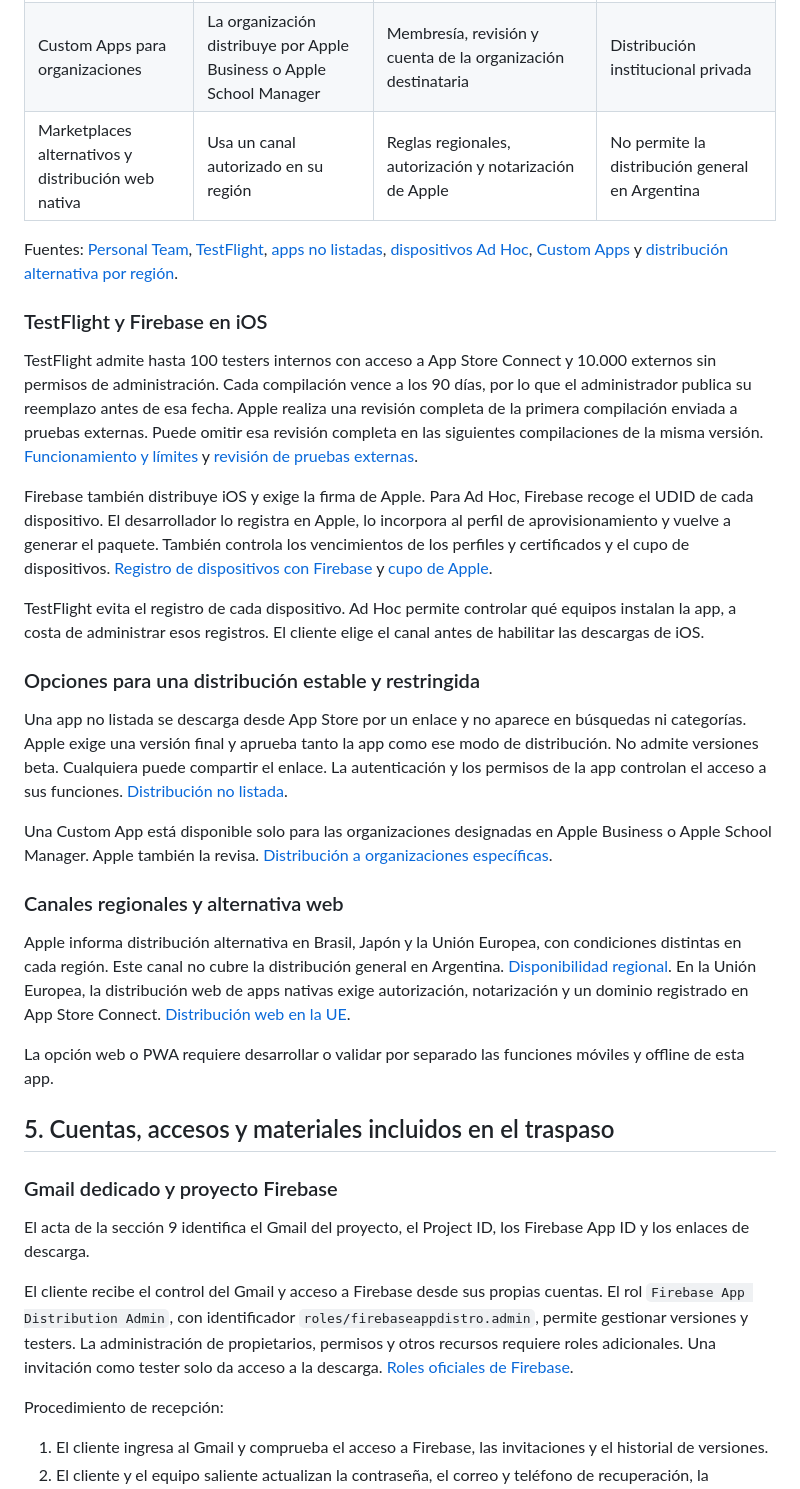
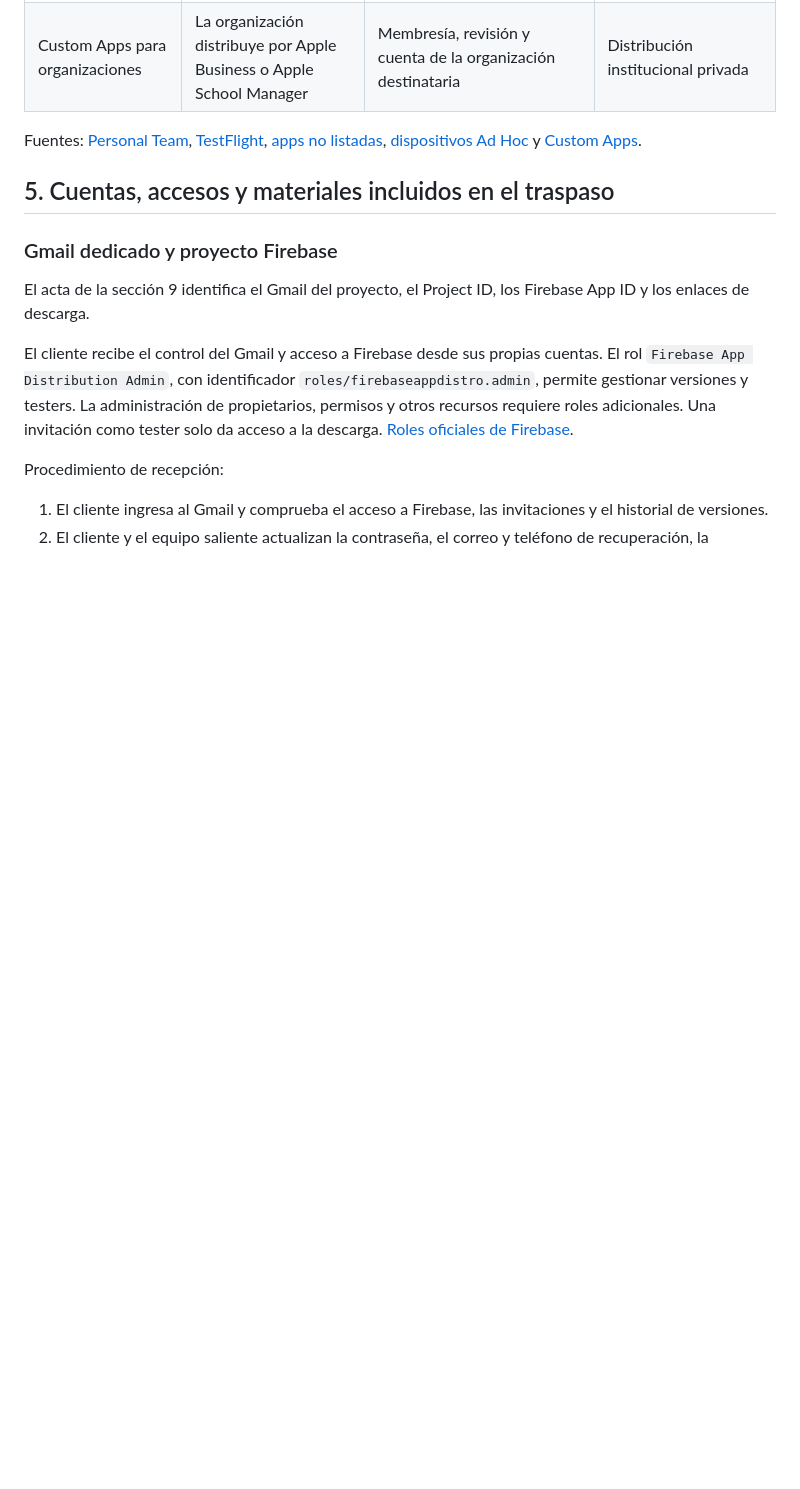
Before and after one commit to IngenieriaParaLaAlimentacion/app_mobile, a Markdown page: docs/traspaso-app-mobile.md, the part around the change. Rendered like a GitHub page; blank space fills up the shorter version.

Commit message:
docs: trim iOS distribution details

```diff
--- a/docs/traspaso-app-mobile.md
+++ b/docs/traspaso-app-mobile.md
@@ -61,29 +61,8 @@ TestFlight, App Store y Ad Hoc requieren una membresía activa del Apple Develop
 | App Store no listado | Abre un enlace directo a la ficha | Apple revisa la app y aprueba el modo no listado. Cualquiera con el enlace puede descargarla | Distribución estable sin aparecer en búsquedas |
 | Ad Hoc con Firebase o entrega directa | Instala un IPA firmado para su dispositivo registrado | Membresía y registro del identificador del dispositivo, UDID. Hasta 100 dispositivos por familia y año de membresía | Pocos equipos conocidos, con administración de sus registros |
 | Custom Apps para organizaciones | La organización distribuye por Apple Business o Apple School Manager | Membresía, revisión y cuenta de la organización destinataria | Distribución institucional privada |
-| Marketplaces alternativos y distribución web nativa | Usa un canal autorizado en su región | Reglas regionales, autorización y notarización de Apple | No permite la distribución general en Argentina |
 
-Fuentes: [Personal Team](https://developer.apple.com/help/account/basics/about-your-developer-account), [TestFlight](https://developer.apple.com/help/app-store-connect/test-a-beta-version/testflight-overview), [apps no listadas](https://developer.apple.com/support/unlisted-app-distribution/), [dispositivos Ad Hoc](https://developer.apple.com/help/account/devices/devices-overview), [Custom Apps](https://developer.apple.com/support/volume-purchase-and-custom-apps/) y [distribución alternativa por región](https://support.apple.com/en-us/118110).
-
-### TestFlight y Firebase en iOS
-
-TestFlight admite hasta 100 testers internos con acceso a App Store Connect y 10.000 externos sin permisos de administración. Cada compilación vence a los 90 días, por lo que el administrador publica su reemplazo antes de esa fecha. Apple realiza una revisión completa de la primera compilación enviada a pruebas externas. Puede omitir esa revisión completa en las siguientes compilaciones de la misma versión. [Funcionamiento y límites](https://developer.apple.com/help/app-store-connect/test-a-beta-version/testflight-overview) y [revisión de pruebas externas](https://developer.apple.com/help/app-store-connect/test-a-beta-version/invite-external-testers).
-
-Firebase también distribuye iOS y exige la firma de Apple. Para Ad Hoc, Firebase recoge el UDID de cada dispositivo. El desarrollador lo registra en Apple, lo incorpora al perfil de aprovisionamiento y vuelve a generar el paquete. También controla los vencimientos de los perfiles y certificados y el cupo de dispositivos. [Registro de dispositivos con Firebase](https://firebase.google.com/docs/app-distribution/register-additional-devices) y [cupo de Apple](https://developer.apple.com/help/account/devices/devices-overview).
-
-TestFlight evita el registro de cada dispositivo. Ad Hoc permite controlar qué equipos instalan la app, a costa de administrar esos registros. El cliente elige el canal antes de habilitar las descargas de iOS.
-
-### Opciones para una distribución estable y restringida
-
-Una app no listada se descarga desde App Store por un enlace y no aparece en búsquedas ni categorías. Apple exige una versión final y aprueba tanto la app como ese modo de distribución. No admite versiones beta. Cualquiera puede compartir el enlace. La autenticación y los permisos de la app controlan el acceso a sus funciones. [Distribución no listada](https://developer.apple.com/support/unlisted-app-distribution/).
-
-Una Custom App está disponible solo para las organizaciones designadas en Apple Business o Apple School Manager. Apple también la revisa. [Distribución a organizaciones específicas](https://developer.apple.com/support/volume-purchase-and-custom-apps/).
-
-### Canales regionales y alternativa web
-
-Apple informa distribución alternativa en Brasil, Japón y la Unión Europea, con condiciones distintas en cada región. Este canal no cubre la distribución general en Argentina. [Disponibilidad regional](https://support.apple.com/en-us/118110). En la Unión Europea, la distribución web de apps nativas exige autorización, notarización y un dominio registrado en App Store Connect. [Distribución web en la UE](https://developer.apple.com/support/web-distribution-eu/).
-
-La opción web o PWA requiere desarrollar o validar por separado las funciones móviles y offline de esta app.
+Fuentes: [Personal Team](https://developer.apple.com/help/account/basics/about-your-developer-account), [TestFlight](https://developer.apple.com/help/app-store-connect/test-a-beta-version/testflight-overview), [apps no listadas](https://developer.apple.com/support/unlisted-app-distribution/), [dispositivos Ad Hoc](https://developer.apple.com/help/account/devices/devices-overview) y [Custom Apps](https://developer.apple.com/support/volume-purchase-and-custom-apps/).
 
 ## 5. Cuentas, accesos y materiales incluidos en el traspaso
 
```
